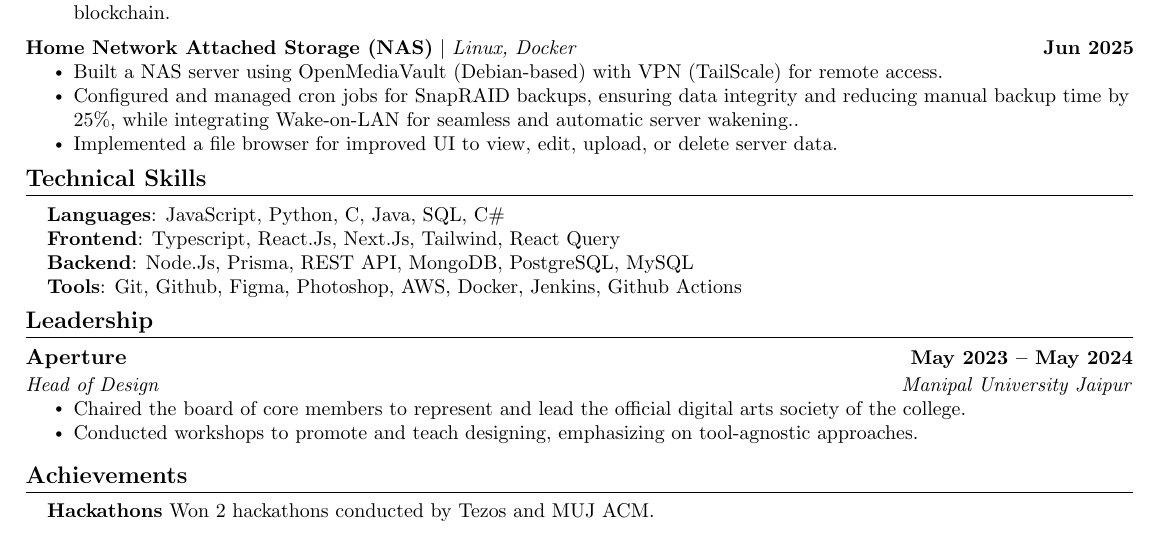
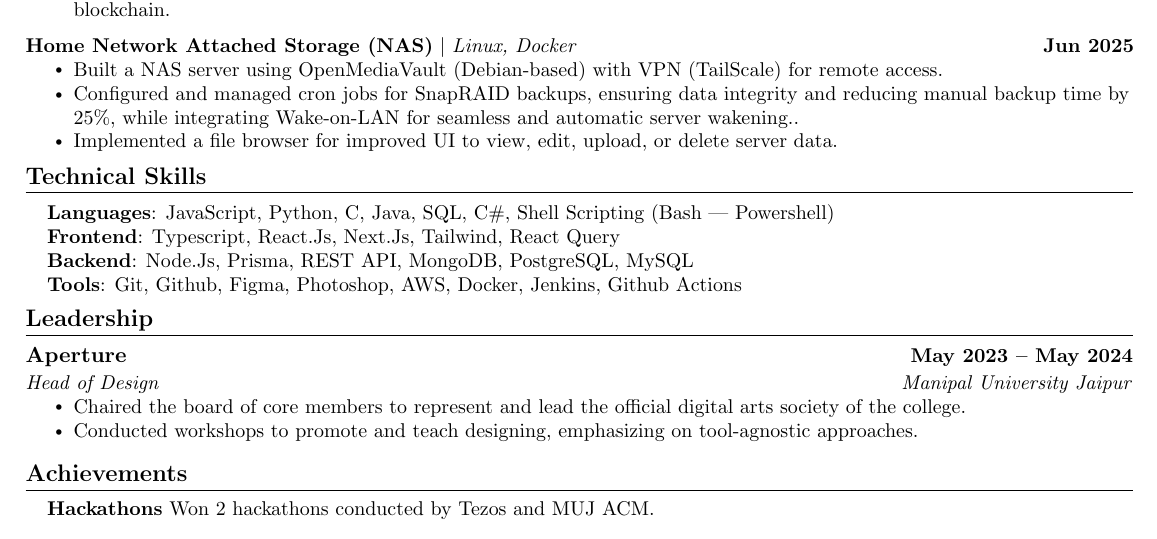
Before and after one commit to abrahamvg/resume, a LaTeX CV (Resume.tex, which reads src/Skills.tex): part of the page, cut so that both start at the same text. Compiled offline with pdfLaTeX.

Commit message:
Update Skills.tex

```diff
--- a/src/Skills.tex
+++ b/src/Skills.tex
@@ -1,7 +1,7 @@
 \section{Technical Skills}
  \begin{itemize}[leftmargin=0.15in, label={}]
     \small{\item{
-     \textbf{Languages}{: JavaScript, Python, C, Java, SQL, C\#} \\
+     \textbf{Languages}{: JavaScript, Python, C, Java, SQL, C\#, Shell Scripting (Bash | Powershell)} \\
      \textbf{Frontend}{: Typescript, React.Js, Next.Js, Tailwind, React Query} \\
      \textbf{Backend}{: Node.Js, Prisma, REST API, MongoDB, PostgreSQL, MySQL} \\
      \textbf{Tools}{: Git, Github, Figma, Photoshop, AWS, Docker, Jenkins, Github Actions} \\
```
